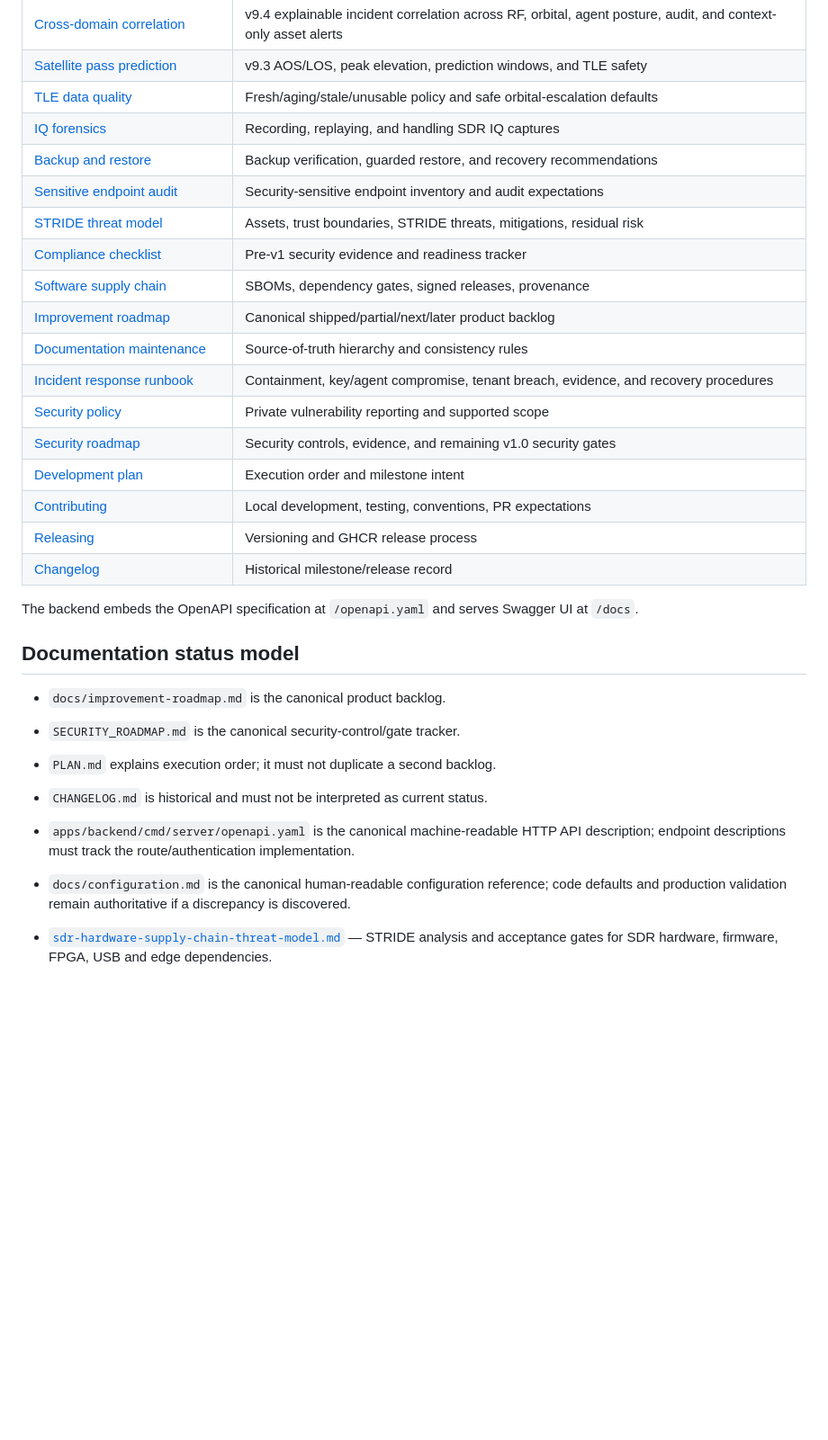
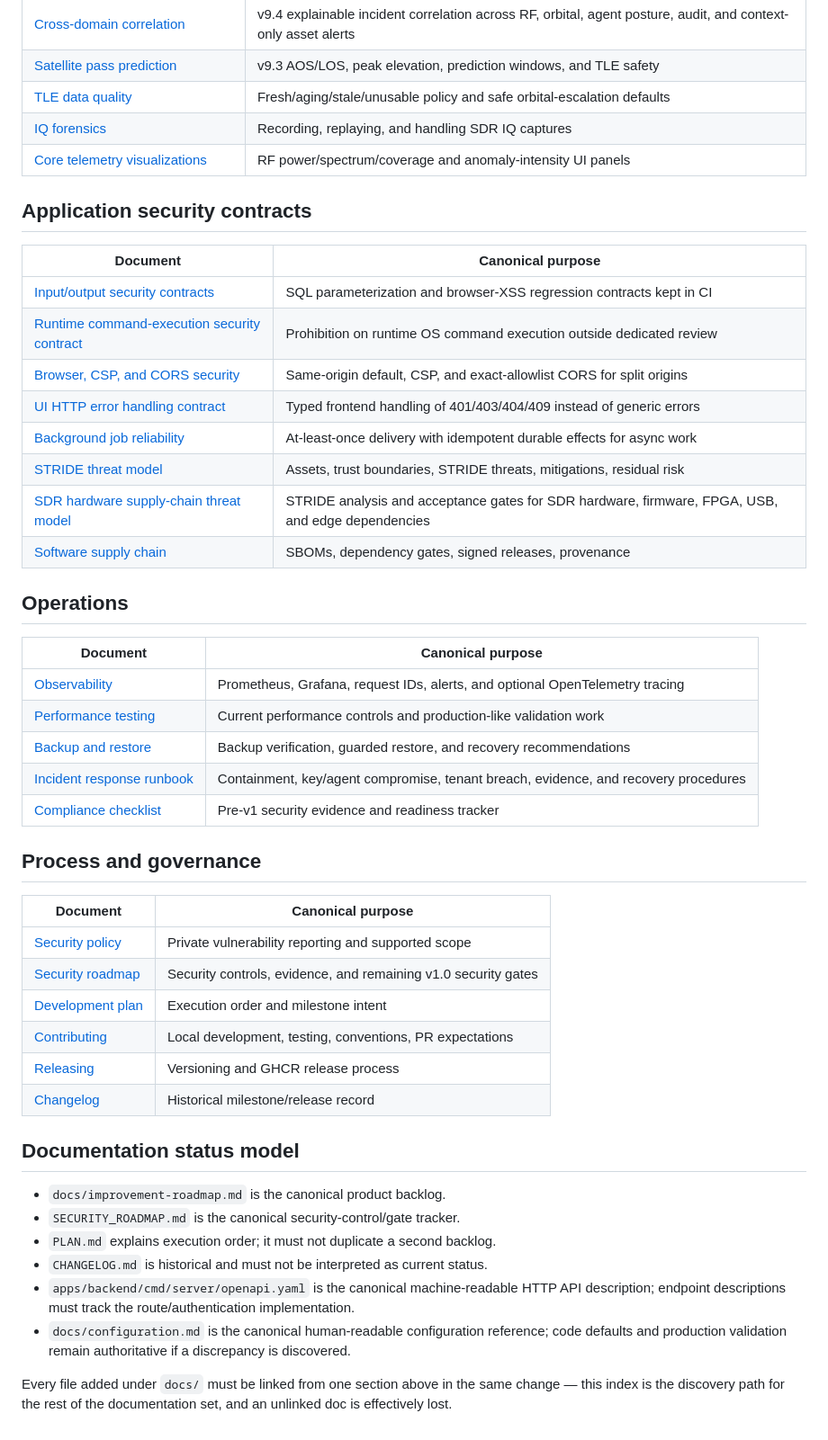
Before and after one commit to Lyrahcle/lyrahcle, a Markdown page: docs/README.md, the part around one of its changes. Shown at 90% size. GitHub-like rendering; blank space fills up the shorter version.

```diff
--- a/docs/README.md
+++ b/docs/README.md
@@ -20,22 +52,41 @@ This directory contains the technical documentation for Lyrahcle. The root `READ
 | [Satellite pass prediction](./pass-prediction.md) | v9.3 AOS/LOS, peak elevation, prediction windows, and TLE safety |
 | [TLE data quality](./tle-data-quality.md) | Fresh/aging/stale/unusable policy and safe orbital-escalation defaults |
 | [IQ forensics](./forensics.md) | Recording, replaying, and handling SDR IQ captures |
+| [Core telemetry visualizations](./telemetry-visualizations.md) | RF power/spectrum/coverage and anomaly-intensity UI panels |
+
+## Application security contracts
+
+| Document | Canonical purpose |
+|---|---|
+| [Input/output security contracts](./input-output-security.md) | SQL parameterization and browser-XSS regression contracts kept in CI |
+| [Runtime command-execution security contract](./command-execution-security.md) | Prohibition on runtime OS command execution outside dedicated review |
+| [Browser, CSP, and CORS security](./browser-and-cors-security.md) | Same-origin default, CSP, and exact-allowlist CORS for split origins |
+| [UI HTTP error handling contract](./ui-http-errors.md) | Typed frontend handling of 401/403/404/409 instead of generic errors |
+| [Background job reliability](./background-job-reliability.md) | At-least-once delivery with idempotent durable effects for async work |
+| [STRIDE threat model](./ieee3536-threat-model.md) | Assets, trust boundaries, STRIDE threats, mitigations, residual risk |
+| [SDR hardware supply-chain threat model](./sdr-hardware-supply-chain-threat-model.md) | STRIDE analysis and acceptance gates for SDR hardware, firmware, FPGA, USB, and edge dependencies |
+| [Software supply chain](./supply-chain.md) | SBOMs, dependency gates, signed releases, provenance |
+
+## Operations
+
+| Document | Canonical purpose |
+|---|---|
+| [Observability](./observability.md) | Prometheus, Grafana, request IDs, alerts, and optional OpenTelemetry tracing |
+| [Performance testing](./performance-testing.md) | Current performance controls and production-like validation work |
 | [Backup and restore](./backup-and-restore.md) | Backup verification, guarded restore, and recovery recommendations |
-| [Sensitive endpoint audit](./sensitive-endpoint-audit.md) | Security-sensitive endpoint inventory and audit expectations |
-| [STRIDE threat model](./ieee3536-threat-model.md) | Assets, trust boundaries, STRIDE threats, mitigations, residual risk |
+| [Incident response runbook](./incident-response-runbook.md) | Containment, key/agent compromise, tenant breach, evidence, and recovery procedures |
 | [Compliance checklist](./compliance-checklist.md) | Pre-v1 security evidence and readiness tracker |
-| [Software supply chain](./supply-chain.md) | SBOMs, dependency gates, signed releases, provenance |
-| [Improvement roadmap](./improvement-roadmap.md) | Canonical shipped/partial/next/later product backlog |
-| [Documentation maintenance](./documentation-maintenance.md) | Source-of-truth hierarchy and consistency rules |
-| [Incident response runbook](./incident-response-runbook.md) | Containment, key/agent compromise, tenant breach, evidence, and recovery procedures |
+
+## Process and governance
+
+| Document | Canonical purpose |
+|---|---|
 | [Security policy](../SECURITY.md) | Private vulnerability reporting and supported scope |
 | [Security roadmap](../SECURITY_ROADMAP.md) | Security controls, evidence, and remaining v1.0 security gates |
 | [Development plan](../PLAN.md) | Execution order and milestone intent |
 | [Contributing](../CONTRIBUTING.md) | Local development, testing, conventions, PR expectations |
 | [Releasing](../RELEASING.md) | Versioning and GHCR release process |
 | [Changelog](../CHANGELOG.md) | Historical milestone/release record |
-
-The backend embeds the OpenAPI specification at `/openapi.yaml` and serves Swagger UI at `/docs`.
 
 ## Documentation status model
 
@@ -46,4 +97,4 @@ The backend embeds the OpenAPI specification at `/openapi.yaml` and serves Swagg
 - `apps/backend/cmd/server/openapi.yaml` is the canonical machine-readable HTTP API description; endpoint descriptions must track the route/authentication implementation.
 - `docs/configuration.md` is the canonical human-readable configuration reference; code defaults and production validation remain authoritative if a discrepancy is discovered.
 
-- [`sdr-hardware-supply-chain-threat-model.md`](sdr-hardware-supply-chain-threat-model.md) — STRIDE analysis and acceptance gates for SDR hardware, firmware, FPGA, USB and edge dependencies.
+Every file added under `docs/` must be linked from one section above in the same change — this index is the discovery path for the rest of the documentation set, and an unlinked doc is effectively lost.
```
Also changed, not shown: other parts of docs/README.md (+35 -3 lines), README.md (+2 -1 lines), docs/improvement-roadmap.md (+20 -23 lines), docs/screenshots/dashboard.png.
